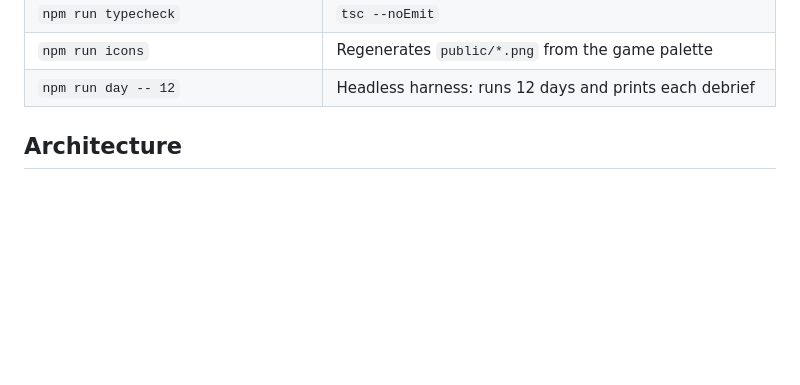
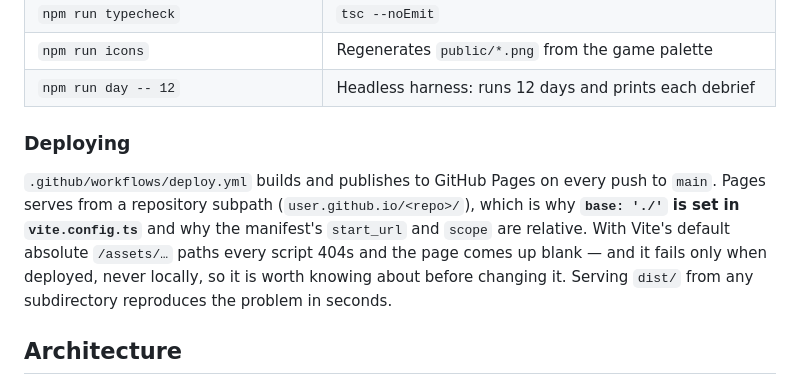
Before and after one commit to selfhealer-png/Airport, a Markdown page: CLAUDE.md, the part around the change. Drawn GitHub-style; blank space fills up the shorter version.

Commit message:
Document the Pages deploy and why the build must use relative paths
Absolute asset paths fail only once deployed to a subpath, never locally, so the
reason for `base: './'` needs to be written down next to the deploy command.

Co-Authored-By: Claude Opus 5 <noreply@anthropic.com>
Claude-Session: https://claude.ai/code/session_01SwgkQyKT6CuH5vqhtKgyqZ

```diff
--- a/CLAUDE.md
+++ b/CLAUDE.md
@@ -32,6 +32,15 @@ prefix Bash commands with `export PATH="$PATH:/c/Program Files/nodejs";` or use
 | `npm run typecheck` | `tsc --noEmit` |
 | `npm run icons` | Regenerates `public/*.png` from the game palette |
 | `npm run day -- 12` | Headless harness: runs 12 days and prints each debrief |
+
+### Deploying
+
+`.github/workflows/deploy.yml` builds and publishes to GitHub Pages on every push to `main`.
+Pages serves from a repository subpath (`user.github.io/<repo>/`), which is why
+**`base: './'` is set in `vite.config.ts`** and why the manifest's `start_url` and `scope` are
+relative. With Vite's default absolute `/assets/…` paths every script 404s and the page comes
+up blank — and it fails only when deployed, never locally, so it is worth knowing about before
+changing it. Serving `dist/` from any subdirectory reproduces the problem in seconds.
 
 ## Architecture
 
```
